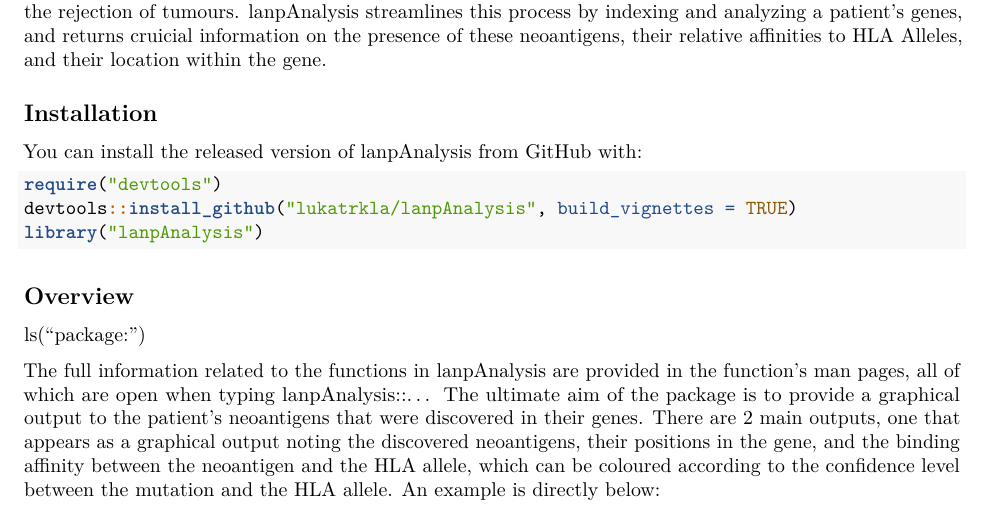
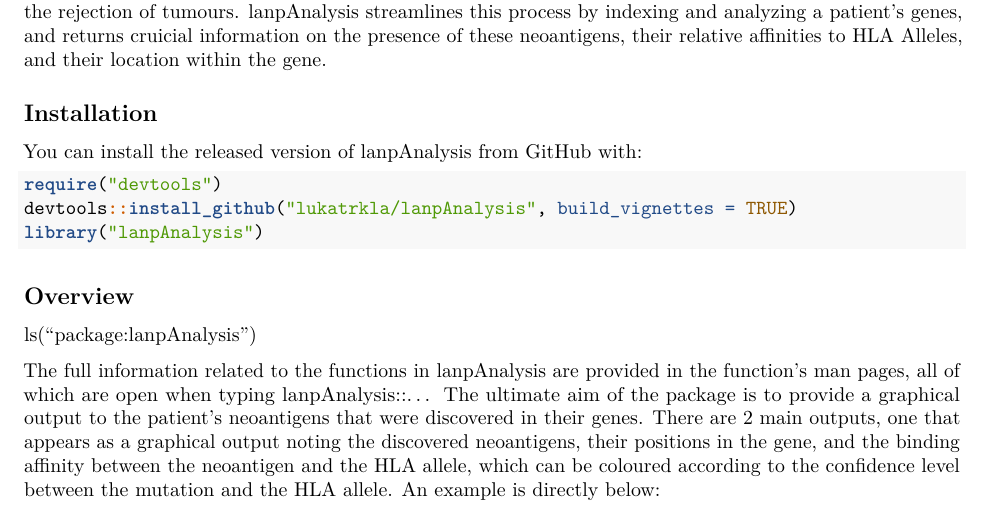
Before and after one commit to lukatrkla/lanpAnalysis, an R Markdown document (README.Rmd): part of page 1 of 4, cut so that both start at the same text. Rendered offline with R 4.5, knitr and Pandoc, then LaTeX, with nearby package versions.

Commit message:
Update README.Rmd

```diff
--- a/README.Rmd
+++ b/README.Rmd
@@ -34,7 +34,7 @@
 
 ## Overview
 
-ls("package:<PackageName>")
+ls("package:lanpAnalysis")
 
 The full information related to the functions in lanpAnalysis are provided in
 the function's man pages, all of which are open when typing lanpAnalysis::...
```
